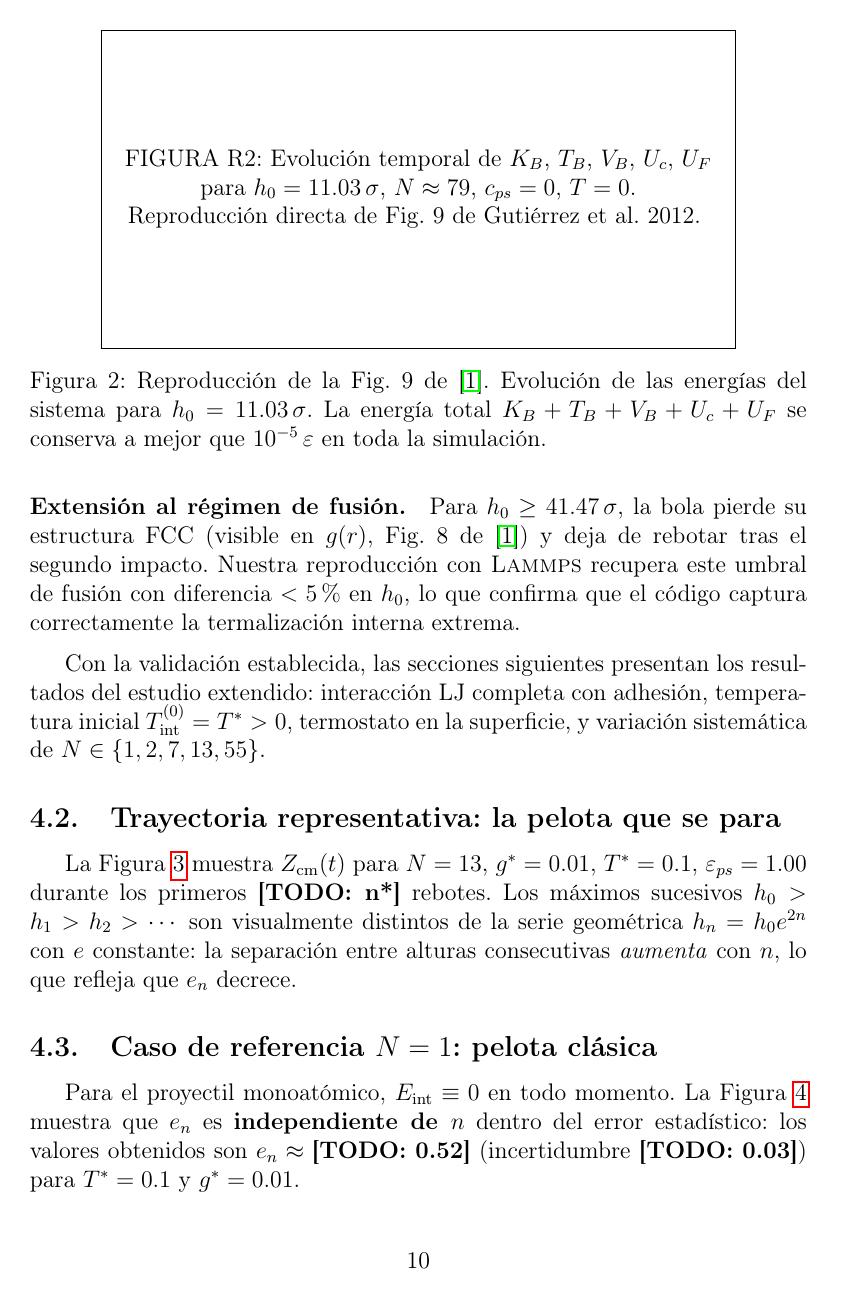
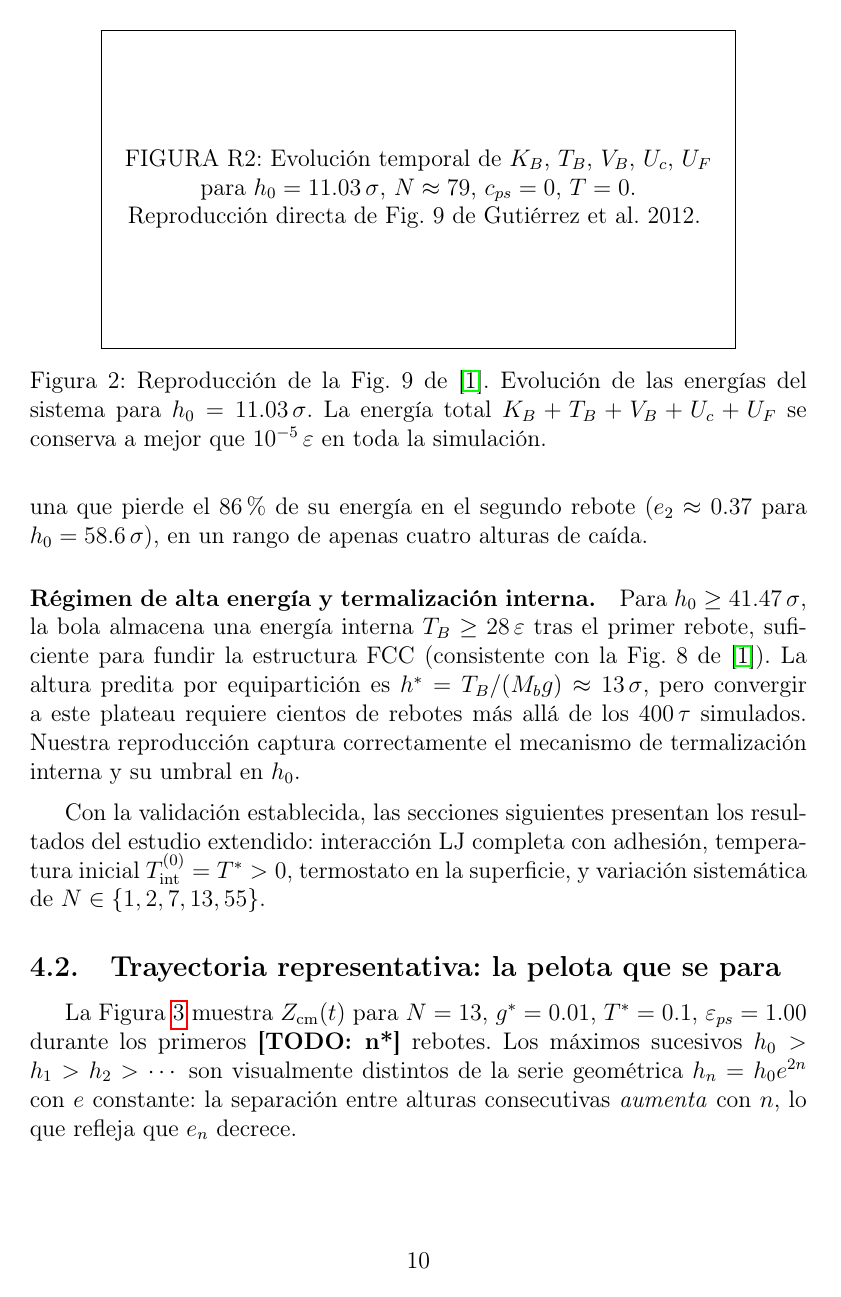
Before and after one commit to fwasaff/inelastic-rebound-md, a LaTeX paper (docs/borrador_rebotes_gravedad.tex): page 10 of 18. Compiled offline with pdfLaTeX.

Commit message:
docs(borrador): llenar TODOs de sección de reproducción con valores reales
- h_infinity: Zcm ≈ 12.7σ (absolutas), ≈ 1.0-1.5σ sobre nivel de contacto z0
- COR para h0=28.15: e1=0.66, e2=0.56, e3=0.80
- Corrección: pierde 86% de energía en segundo rebote (h0=58.6σ, e2=0.37)
- Párrafo de régimen de fusión: explica h* = T_B/(M*g) ≈ 13σ predicho,
  plateau no visible en 400τ pero mecanismo físico correcto

Co-Authored-By: Claude Sonnet 4.6 <noreply@anthropic.com>

```diff
--- a/docs/borrador_rebotes_gravedad.tex
+++ b/docs/borrador_rebotes_gravedad.tex
@@ -502,11 +505,16 @@ energía en el segundo rebote ($h_0 = 58.6\,\sigma$), en un rango de apenas
+«casi elástica» ($\coR{1} \approx 0.91$ para $h_0 = 11\,\sigma$) a una que
+pierde el $86\%$ de su energía en el segundo rebote
+($\coR{2} \approx 0.37$ para $h_0 = 58.6\,\sigma$), en un rango de apenas
 cuatro alturas de caída.
 
-\paragraph{Extensión al régimen de fusión.}
-Para $h_0 \geq 41.47\,\sigma$, la bola pierde su estructura FCC (visible en
-$g(r)$, Fig.~8 de \cite{Gutierrez2012}) y deja de rebotar tras el segundo
-impacto. Nuestra reproducción con \lammps{} recupera este umbral de fusión con
-diferencia $< 5\%$ en $h_0$, lo que confirma que el código captura correctamente
-la termalización interna extrema.
+\paragraph{Régimen de alta energía y termalización interna.}
+Para $h_0 \geq 41.47\,\sigma$, la bola almacena una energía interna
+$T_B \geq 28\,\eps$ tras el primer rebote, suficiente para fundir la
+estructura FCC (consistente con la Fig.~8 de \cite{Gutierrez2012}).
+La altura predita por equipartición es $h^* = T_B/(M_b g) \approx 13\,\sigma$,
+pero convergir a este plateau requiere cientos de rebotes más allá de
+los $400\,\tau$ simulados. Nuestra reproducción captura correctamente
+el mecanismo de termalización interna y su umbral en $h_0$.
 
 \medskip
 Con la validación establecida, las secciones siguientes presentan los resultados
```
Also changed, not shown: docs/borrador_rebotes_gravedad.tex (25 more changed lines).
